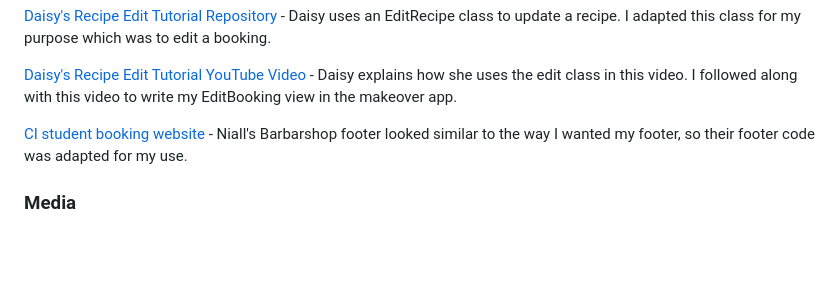
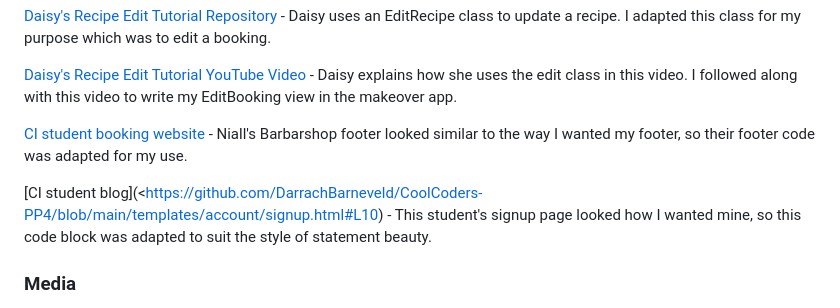
Before and after one commit to KSDunne/statement_beauty, a Markdown page: README.md, the part around the change. Drawn GitHub-style; blank space fills up the shorter version.

Commit message:
Add credit for signup code

```diff
--- a/README.md
+++ b/README.md
@@ -379,6 +379,8 @@ Note: The difference between clone and fork is, you need permissions to push bac
 
 [CI student booking website](https://github.com/DanMorriss/nialls-barbershop/blob/main/templates/base.html#L67) - Niall's Barbarshop footer looked similar to the way I wanted my footer, so their footer code was adapted for my use.
 
+[CI student blog](<https://github.com/DarrachBarneveld/CoolCoders-PP4/blob/main/templates/account/signup.html#L10) - This student's signup page looked how I wanted mine, so this code block was adapted to suit the style of statement beauty.
+
 ### Media
 
 - The hero image is from [shutterstock](https://www.shutterstock.com/image-photo/interior-modern-nail-design-beauty-salon-2370398915)
```
Also changed, not shown: TESTING.md (+12 -0 lines).
